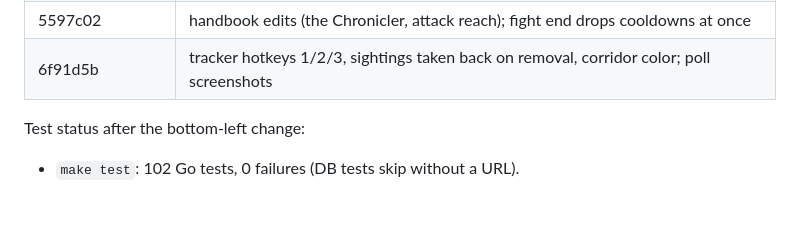
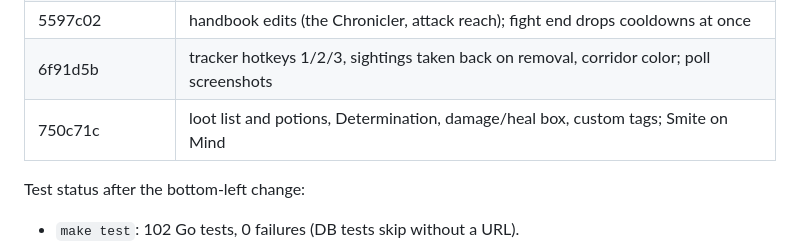
Before and after one commit to Ko-stant/dungeon-campaign-engine, a Markdown page: docs/UPGRADE_AND_PIVOT_TODO.md, the part around one of its changes. GitHub-like rendering; blank space fills up the shorter version.

Commit message:
Docs: record the loot list and Determination commit
Co-Authored-By: Claude Opus 5.5 <noreply@anthropic.com>

```diff
--- a/docs/UPGRADE_AND_PIVOT_TODO.md
+++ b/docs/UPGRADE_AND_PIVOT_TODO.md
@@ -101,6 +101,7 @@ Commits (oldest first):
 | 4487a7a | handbook sheets split base stats from gear; GM bestiary |
 | 5597c02 | handbook edits (the Chronicler, attack reach); fight end drops cooldowns at once |
 | 6f91d5b | tracker hotkeys 1/2/3, sightings taken back on removal, corridor color; poll screenshots |
+| 750c71c | loot list and potions, Determination, damage/heal box, custom tags; Smite on Mind |
 
 Test status after the bottom-left change:
 - `make test`: 102 Go tests, 0 failures (DB tests skip without a URL).
```
Also changed, not shown: other parts of docs/UPGRADE_AND_PIVOT_TODO.md (+1 -1 lines).
